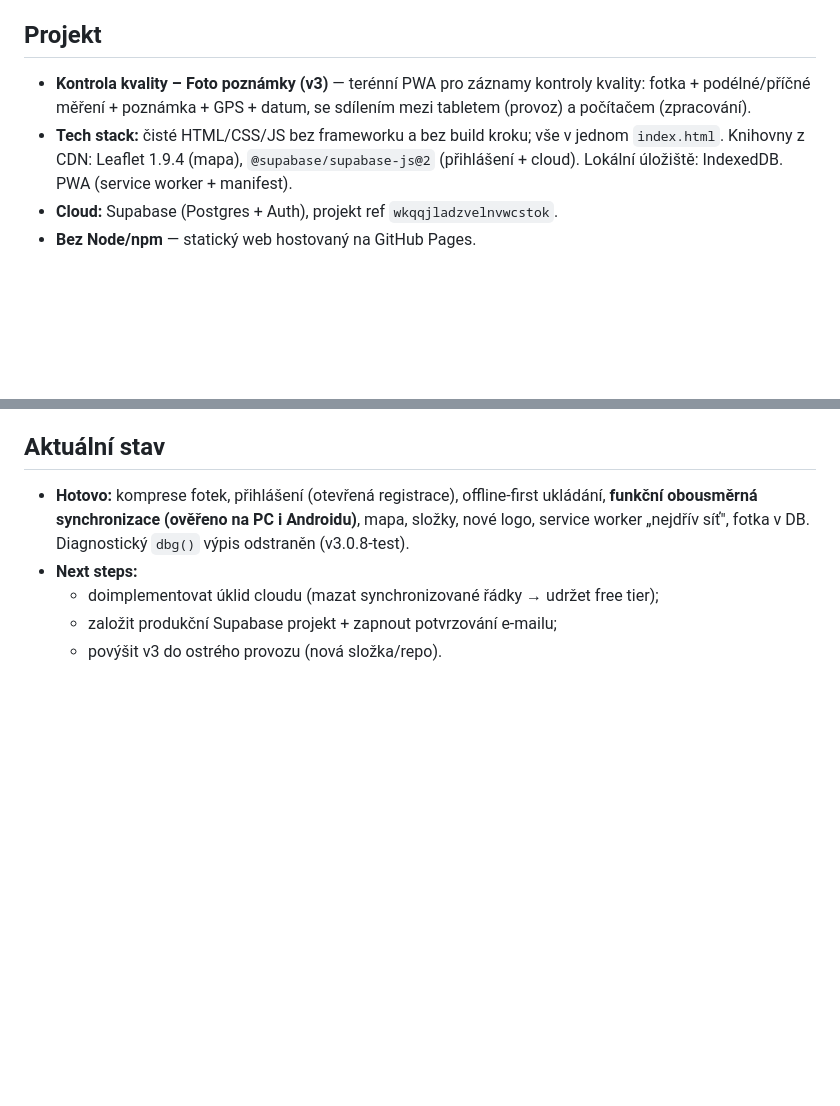
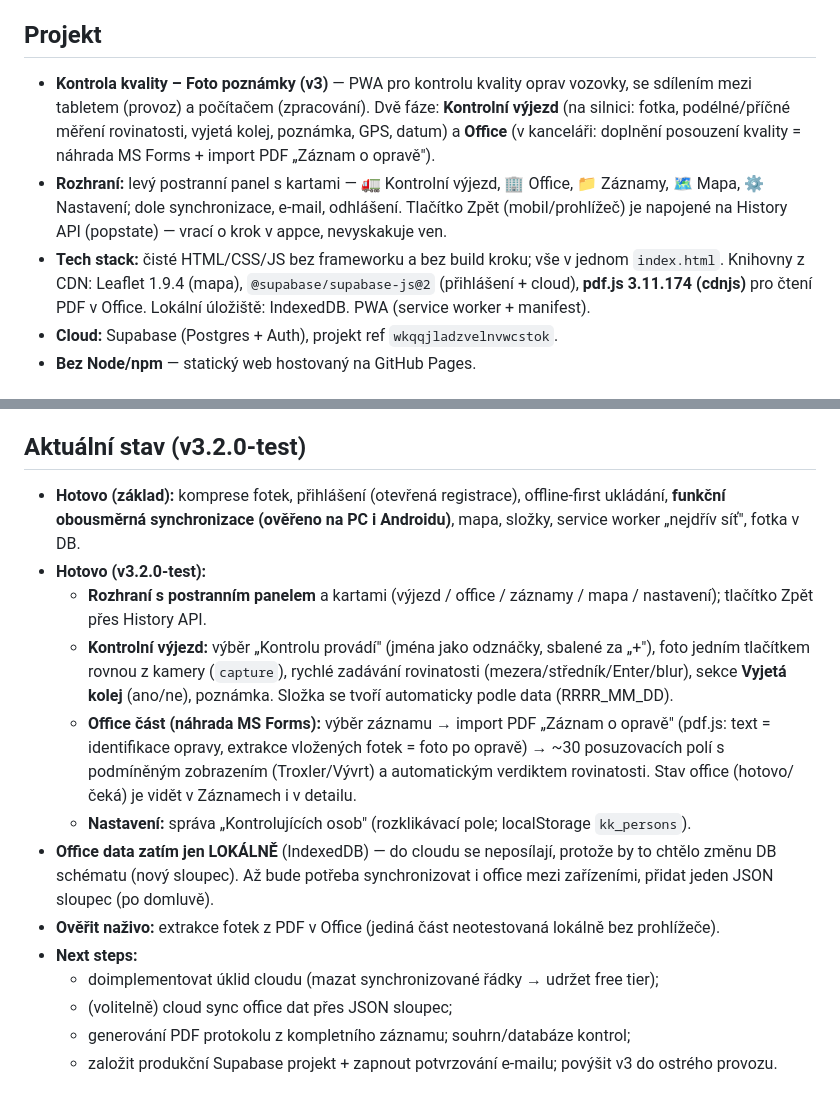
Before and after one commit to jandedek-afk/Kontrola_kvality_v3_test, a Markdown page: CLAUDE.md, 2 parts joined by grey strips. Drawn GitHub-style; blank space fills up the shorter version.

Commit message:
CLAUDE.md: zaznamenán stav v3.2.0-test (rozhraní s panelem, Office/MS Forms, PDF import, vyjetá kolej, nastavení osob)
Co-Authored-By: Claude Opus 4.8 (1M context) <noreply@anthropic.com>

```diff
--- a/CLAUDE.md
+++ b/CLAUDE.md
@@ -11,8 +11,9 @@
 - Aktuální číslo verze je vidět v patičce aplikace.
 
 ## Projekt
-- **Kontrola kvality – Foto poznámky (v3)** — terénní PWA pro záznamy kontroly kvality: fotka + podélné/příčné měření + poznámka + GPS + datum, se sdílením mezi tabletem (provoz) a počítačem (zpracování).
-- **Tech stack:** čisté HTML/CSS/JS bez frameworku a bez build kroku; vše v jednom `index.html`. Knihovny z CDN: Leaflet 1.9.4 (mapa), `@supabase/supabase-js@2` (přihlášení + cloud). Lokální úložiště: IndexedDB. PWA (service worker + manifest).
+- **Kontrola kvality – Foto poznámky (v3)** — PWA pro kontrolu kvality oprav vozovky, se sdílením mezi tabletem (provoz) a počítačem (zpracování). Dvě fáze: **Kontrolní výjezd** (na silnici: fotka, podélné/příčné měření rovinatosti, vyjetá kolej, poznámka, GPS, datum) a **Office** (v kanceláři: doplnění posouzení kvality = náhrada MS Forms + import PDF „Záznam o opravě").
+- **Rozhraní:** levý postranní panel s kartami — 🚛 Kontrolní výjezd, 🏢 Office, 📁 Záznamy, 🗺️ Mapa, ⚙️ Nastavení; dole synchronizace, e-mail, odhlášení. Tlačítko Zpět (mobil/prohlížeč) je napojené na History API (popstate) — vrací o krok v appce, nevyskakuje ven.
+- **Tech stack:** čisté HTML/CSS/JS bez frameworku a bez build kroku; vše v jednom `index.html`. Knihovny z CDN: Leaflet 1.9.4 (mapa), `@supabase/supabase-js@2` (přihlášení + cloud), **pdf.js 3.11.174 (cdnjs)** pro čtení PDF v Office. Lokální úložiště: IndexedDB. PWA (service worker + manifest).
 - **Cloud:** Supabase (Postgres + Auth), projekt ref `wkqqjladzvelnvwcstok`.
 - **Bez Node/npm** — statický web hostovaný na GitHub Pages.
 
@@ -54,9 +55,17 @@
 - Bez potvrzení nemazat data, neměnit DB schéma ani RLS pravidla.
 - Registrace je otevřená; potvrzování e-mailu je v Supabase pro test vypnuté.
 
-## Aktuální stav
-- **Hotovo:** komprese fotek, přihlášení (otevřená registrace), offline-first ukládání, **funkční obousměrná synchronizace (ověřeno na PC i Androidu)**, mapa, složky, nové logo, service worker „nejdřív síť", fotka v DB. Diagnostický `dbg()` výpis odstraněn (v3.0.8-test).
+## Aktuální stav (v3.2.0-test)
+- **Hotovo (základ):** komprese fotek, přihlášení (otevřená registrace), offline-first ukládání, **funkční obousměrná synchronizace (ověřeno na PC i Androidu)**, mapa, složky, service worker „nejdřív síť", fotka v DB.
+- **Hotovo (v3.2.0-test):**
+  - **Rozhraní s postranním panelem** a kartami (výjezd / office / záznamy / mapa / nastavení); tlačítko Zpět přes History API.
+  - **Kontrolní výjezd:** výběr „Kontrolu provádí" (jména jako odznáčky, sbalené za „+"), foto jedním tlačítkem rovnou z kamery (`capture`), rychlé zadávání rovinatosti (mezera/středník/Enter/blur), sekce **Vyjetá kolej** (ano/ne), poznámka. Složka se tvoří automaticky podle data (RRRR_MM_DD).
+  - **Office část (náhrada MS Forms):** výběr záznamu → import PDF „Záznam o opravě" (pdf.js: text = identifikace opravy, extrakce vložených fotek = foto po opravě) → ~30 posuzovacích polí s podmíněným zobrazením (Troxler/Vývrt) a automatickým verdiktem rovinatosti. Stav office (hotovo/čeká) je vidět v Záznamech i v detailu.
+  - **Nastavení:** správa „Kontrolujících osob" (rozklikávací pole; localStorage `kk_persons`).
+- **Office data zatím jen LOKÁLNĚ** (IndexedDB) — do cloudu se neposílají, protože by to chtělo změnu DB schématu (nový sloupec). Až bude potřeba synchronizovat i office mezi zařízeními, přidat jeden JSON sloupec (po domluvě).
+- **Ověřit naživo:** extrakce fotek z PDF v Office (jediná část neotestovaná lokálně bez prohlížeče).
 - **Next steps:**
   - doimplementovat úklid cloudu (mazat synchronizované řádky → udržet free tier);
-  - založit produkční Supabase projekt + zapnout potvrzování e-mailu;
-  - povýšit v3 do ostrého provozu (nová složka/repo).
+  - (volitelně) cloud sync office dat přes JSON sloupec;
+  - generování PDF protokolu z kompletního záznamu; souhrn/databáze kontrol;
+  - založit produkční Supabase projekt + zapnout potvrzování e-mailu; povýšit v3 do ostrého provozu.
```
